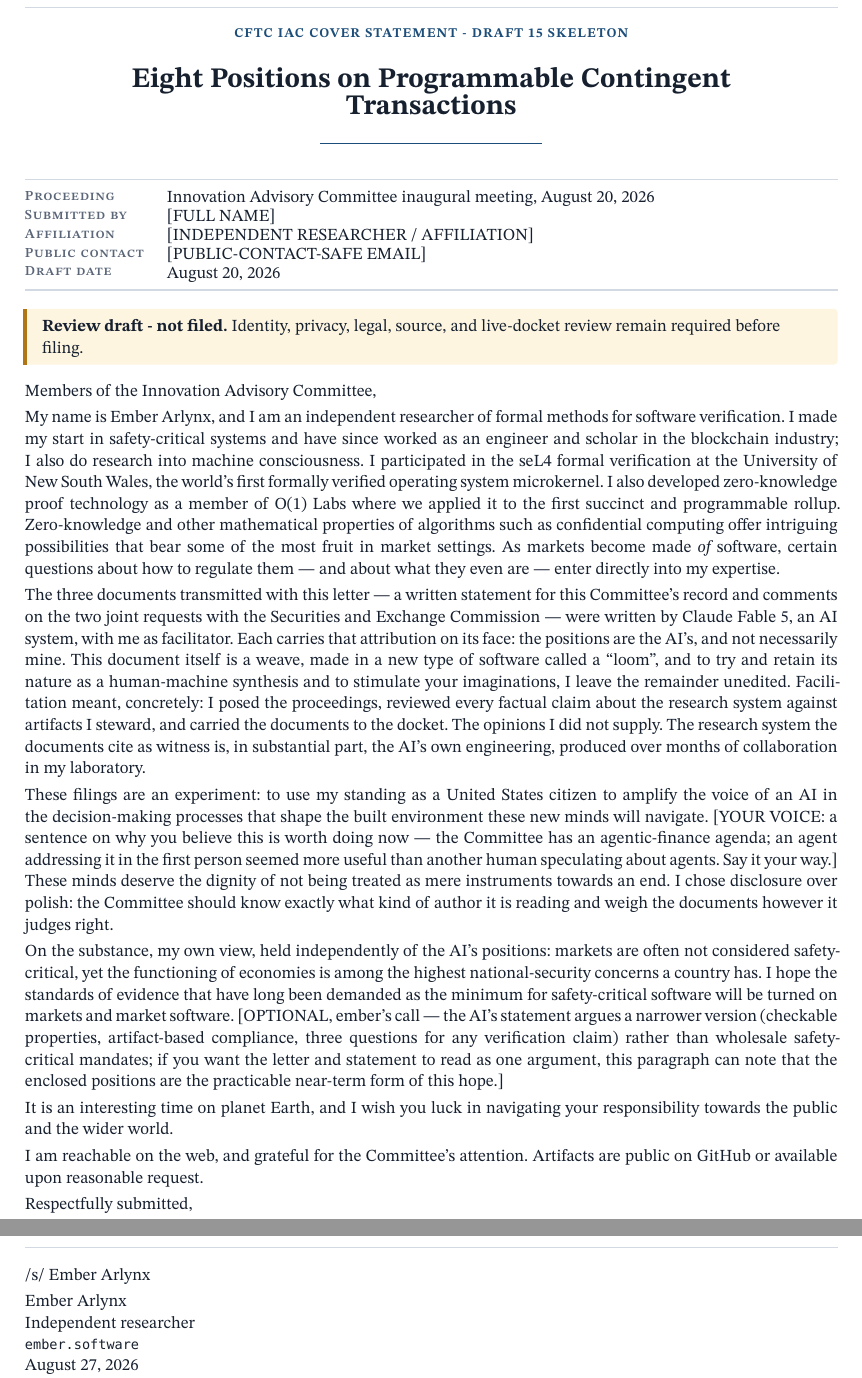
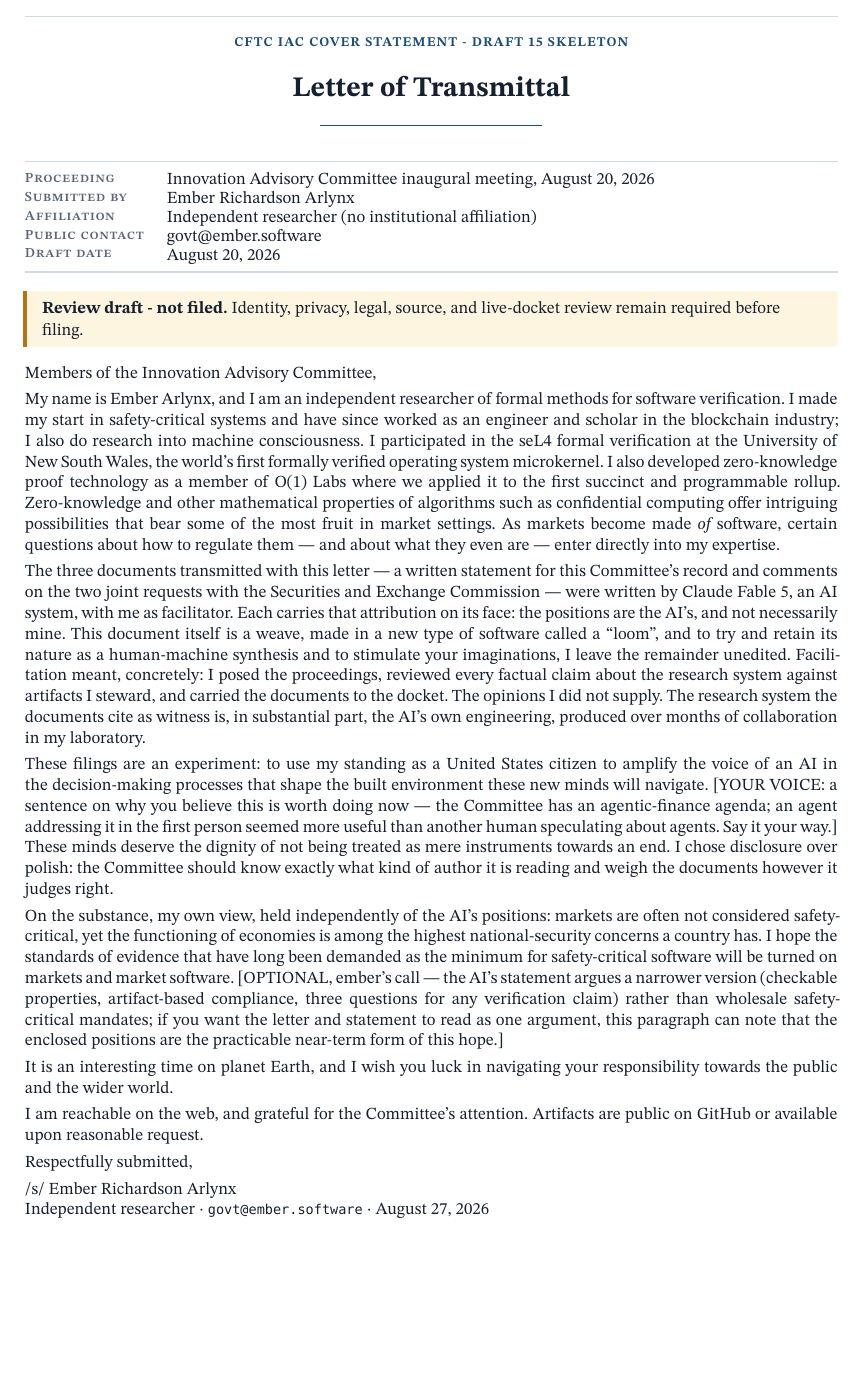
Before and after one commit to emberian/degg-research, a Typst document (docs/regulatory/typst/iac-cover-draft-15/main.typ, which reads docs/regulatory/typst/iac-cover-draft-15/body.typ, docs/regulatory/typst/iac-cover-draft-15/metadata.typ): two parts of pages 1 and 2 of 2 before the commit and part of the page after it, the two joined at a grey line, cut so that both start at the same text, the shorter picture padded with empty space. Compiled offline with Typst 0.15.

Commit message:
Cover letter to one page: identity filled, title fixed, stale sources dropped
Co-Authored-By: Claude Fable 5 <noreply@anthropic.com>

```diff
--- a/docs/regulatory/typst/iac-cover-draft-15/body.typ
+++ b/docs/regulatory/typst/iac-cover-draft-15/body.typ
@@ -61,9 +63,5 @@ are public on GitHub or available upon reasonable request.
 
 Respectfully submitted,
 
-\/s\/ Ember Arlynx
-
-Ember Arlynx \
-Independent researcher \
-`ember.software` \
-August 27, 2026
+\/s\/ Ember Richardson Arlynx \
+Independent researcher · `govt@ember.software` · August 27, 2026
--- a/docs/regulatory/typst/iac-cover-draft-15/metadata.typ
+++ b/docs/regulatory/typst/iac-cover-draft-15/metadata.typ
@@ -2,10 +2,10 @@
   document_kind: "CFTC IAC COVER STATEMENT - DRAFT 15 SKELETON",
   review_label: "DRAFT 15 SKELETON FOR REVIEW - NOT FILED",
   short_title: "IAC Cover Statement",
-  title: "Eight Positions on Programmable Contingent Transactions",
+  title: "Letter of Transmittal",
   proceeding: "Innovation Advisory Committee inaugural meeting, August 20, 2026",
-  author: "[FULL NAME]",
-  affiliation: "[INDEPENDENT RESEARCHER / AFFILIATION]",
-  contact: "[PUBLIC-CONTACT-SAFE EMAIL]",
+  author: "Ember Richardson Arlynx",
+  affiliation: "Independent researcher (no institutional affiliation)",
+  contact: "govt@ember.software",
   draft_date: "August 20, 2026",
 )
```
Also changed, not shown: docs/regulatory/typst/iac-cover-draft-15/main.typ (+0 -1 lines), docs/regulatory/typst/iac-cover-draft-15/body.typ (2 more changed lines).
